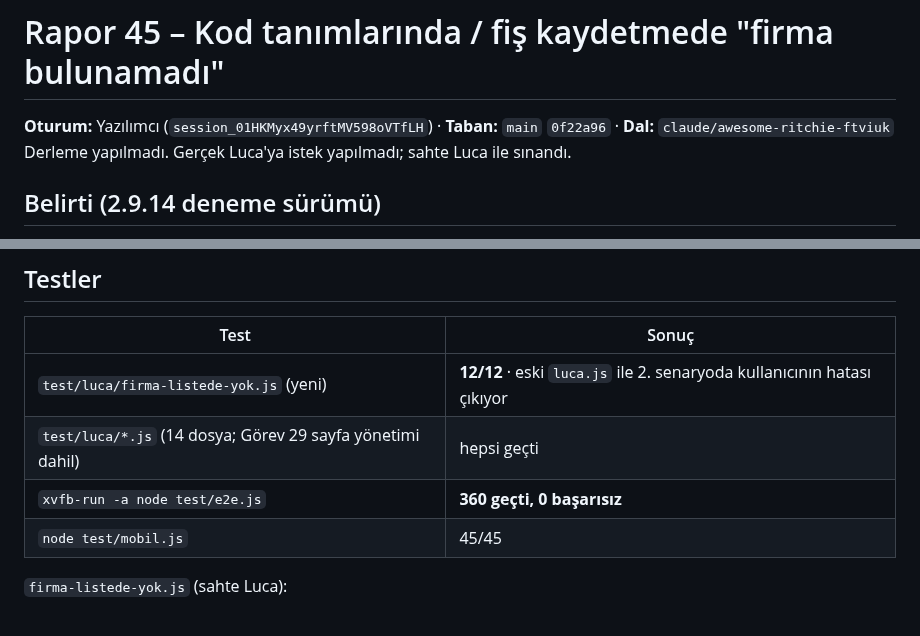
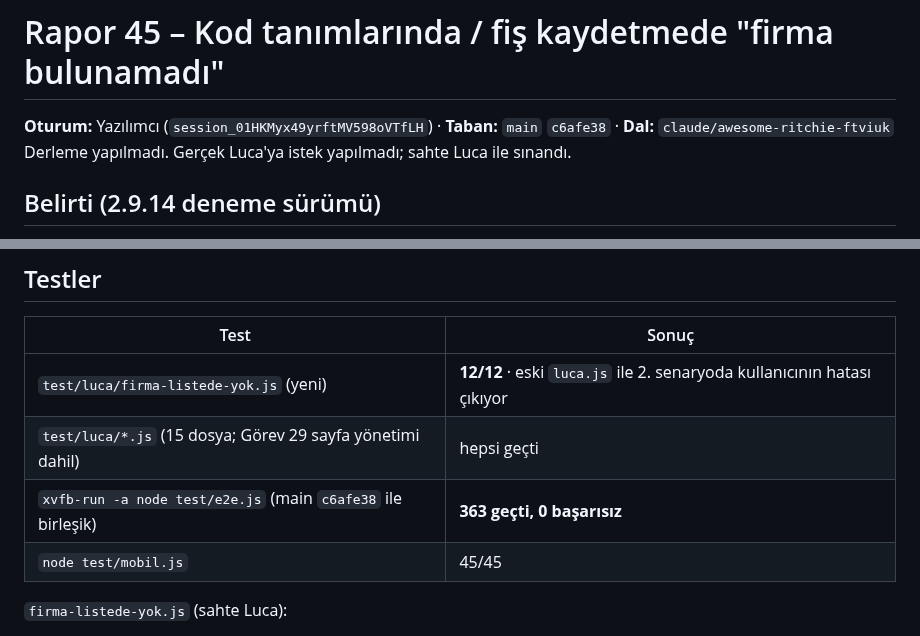
Before and after one commit to MuhaWin/Muhawin, a Markdown page: yonetim/raporlar/rapor-45.md, 2 parts joined by grey strips. GitHub-like rendering.

Commit message:
Görev 45: rapor-45 main ile birleşik test sonuçları
Co-Authored-By: Claude Opus 5.5 <noreply@anthropic.com>
Claude-Session: https://claude.ai/code/session_01HKMyx49yrftMV598oVTfLH

```diff
--- a/yonetim/raporlar/rapor-45.md
+++ b/yonetim/raporlar/rapor-45.md
@@ -1,6 +1,6 @@
 # Rapor 45 – Kod tanımlarında / fiş kaydetmede "firma bulunamadı"
 
-**Oturum:** Yazılımcı (`session_01HKMyx49yrftMV598oVTfLH`) · **Taban:** `main` `0f22a96` · **Dal:** `claude/awesome-ritchie-ftviuk`
+**Oturum:** Yazılımcı (`session_01HKMyx49yrftMV598oVTfLH`) · **Taban:** `main` `c6afe38` · **Dal:** `claude/awesome-ritchie-ftviuk`
 Derleme yapılmadı. Gerçek Luca'ya istek yapılmadı; sahte Luca ile sınandı.
 
 ## Belirti (2.9.14 deneme sürümü)
@@ -42,8 +42,8 @@ Aynı firmada mizan ve muavin çekme çalışıyor (yönetici kullanıcıyla do
 | Test | Sonuç |
 |---|---|
 | `test/luca/firma-listede-yok.js` (yeni) | **12/12** · eski `luca.js` ile 2. senaryoda kullanıcının hatası çıkıyor |
-| `test/luca/*.js` (14 dosya; Görev 29 sayfa yönetimi dahil) | hepsi geçti |
-| `xvfb-run -a node test/e2e.js` | **360 geçti, 0 başarısız** |
+| `test/luca/*.js` (15 dosya; Görev 29 sayfa yönetimi dahil) | hepsi geçti |
+| `xvfb-run -a node test/e2e.js` (main `c6afe38` ile birleşik) | **363 geçti, 0 başarısız** |
 | `node test/mobil.js` | 45/45 |
 
 `firma-listede-yok.js` (sahte Luca):
```
